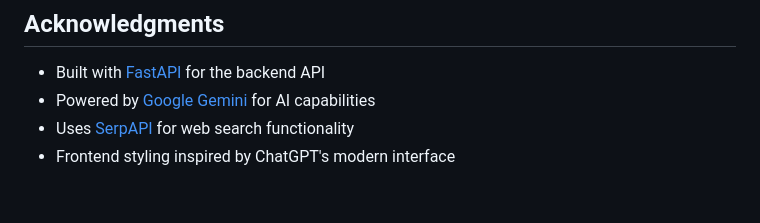
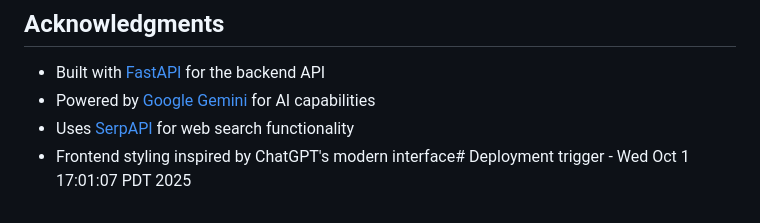
Before and after one commit to sarvatra71-tech/chatgpt-clone-gemini, a Markdown page: README.md, the part around the change. Drawn GitHub-style.

Commit message:
Trigger deployment with environment variables

```diff
--- a/README.md
+++ b/README.md
@@ -217,4 +217,4 @@ This project is licensed under the MIT License - see the LICENSE file for detail
 - Built with [FastAPI](https://fastapi.tiangolo.com/) for the backend API
 - Powered by [Google Gemini](https://ai.google.dev/) for AI capabilities
 - Uses [SerpAPI](https://serpapi.com/) for web search functionality
-- Frontend styling inspired by ChatGPT's modern interface
+- Frontend styling inspired by ChatGPT's modern interface# Deployment trigger - Wed Oct  1 17:01:07 PDT 2025
```
